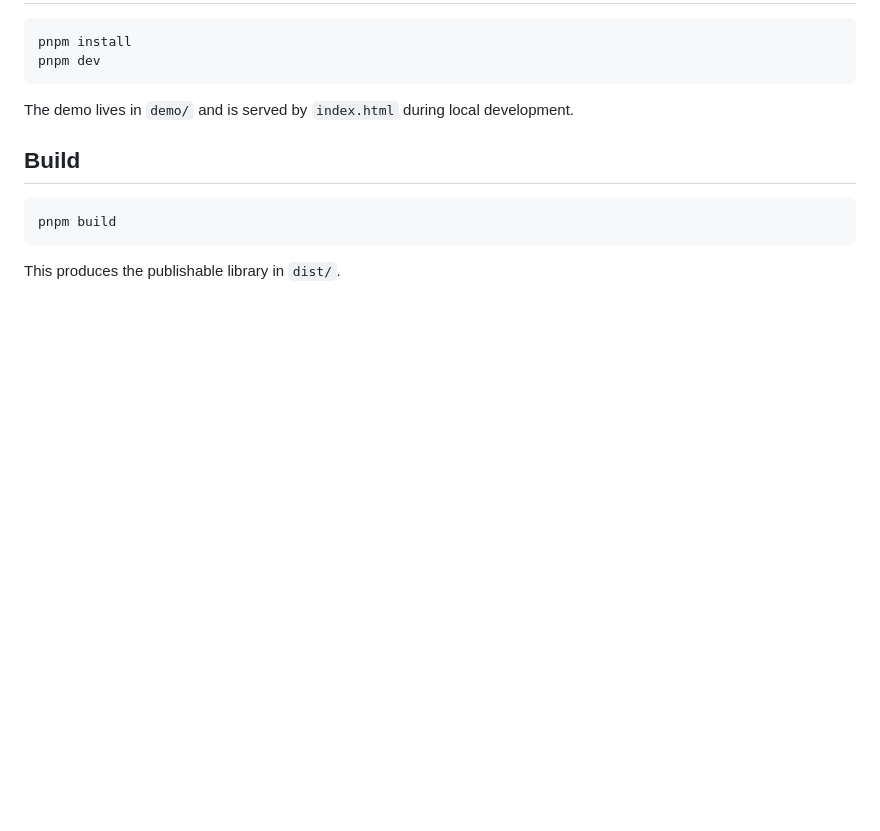
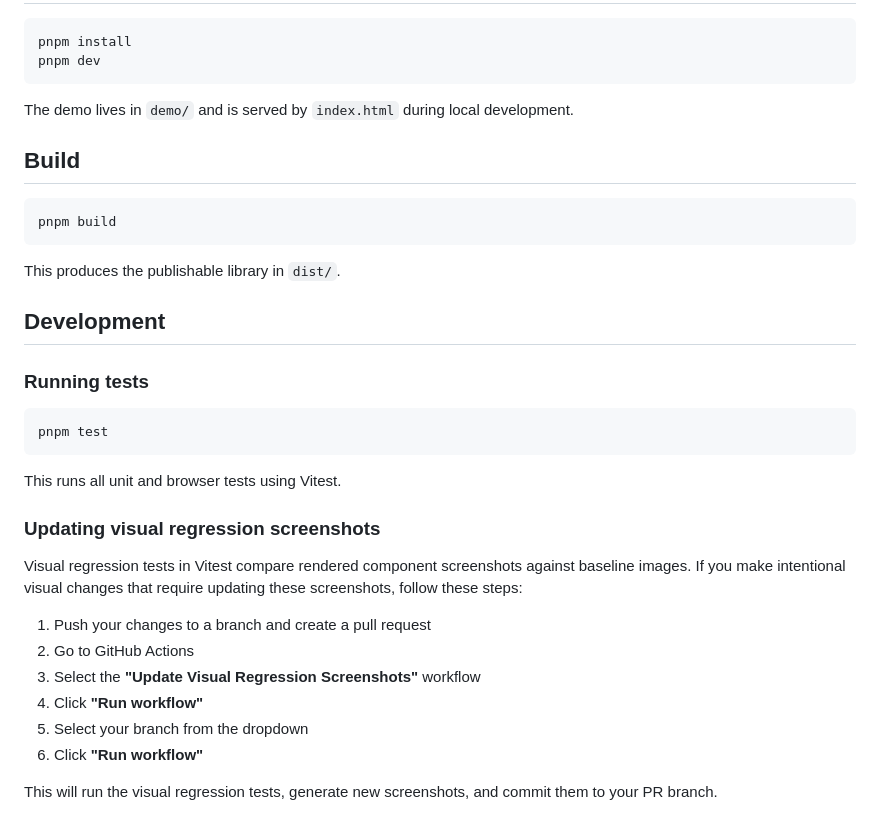
Before and after one commit to QuentinRoy/word-cloud, a Markdown page: README.md, the part around the change. Drawn GitHub-style; blank space fills up the shorter version.

Commit message:
update readme with testing instructions

````diff
--- a/README.md
+++ b/README.md
@@ -455,3 +455,26 @@ pnpm build
 ```
 
 This produces the publishable library in `dist/`.
+
+## Development
+
+### Running tests
+
+```sh
+pnpm test
+```
+
+This runs all unit and browser tests using Vitest.
+
+### Updating visual regression screenshots
+
+Visual regression tests in Vitest compare rendered component screenshots against baseline images. If you make intentional visual changes that require updating these screenshots, follow these steps:
+
+1. Push your changes to a branch and create a pull request
+2. Go to GitHub Actions
+3. Select the **"Update Visual Regression Screenshots"** workflow
+4. Click **"Run workflow"**
+5. Select your branch from the dropdown
+6. Click **"Run workflow"**
+
+This will run the visual regression tests, generate new screenshots, and commit them to your PR branch.
````
